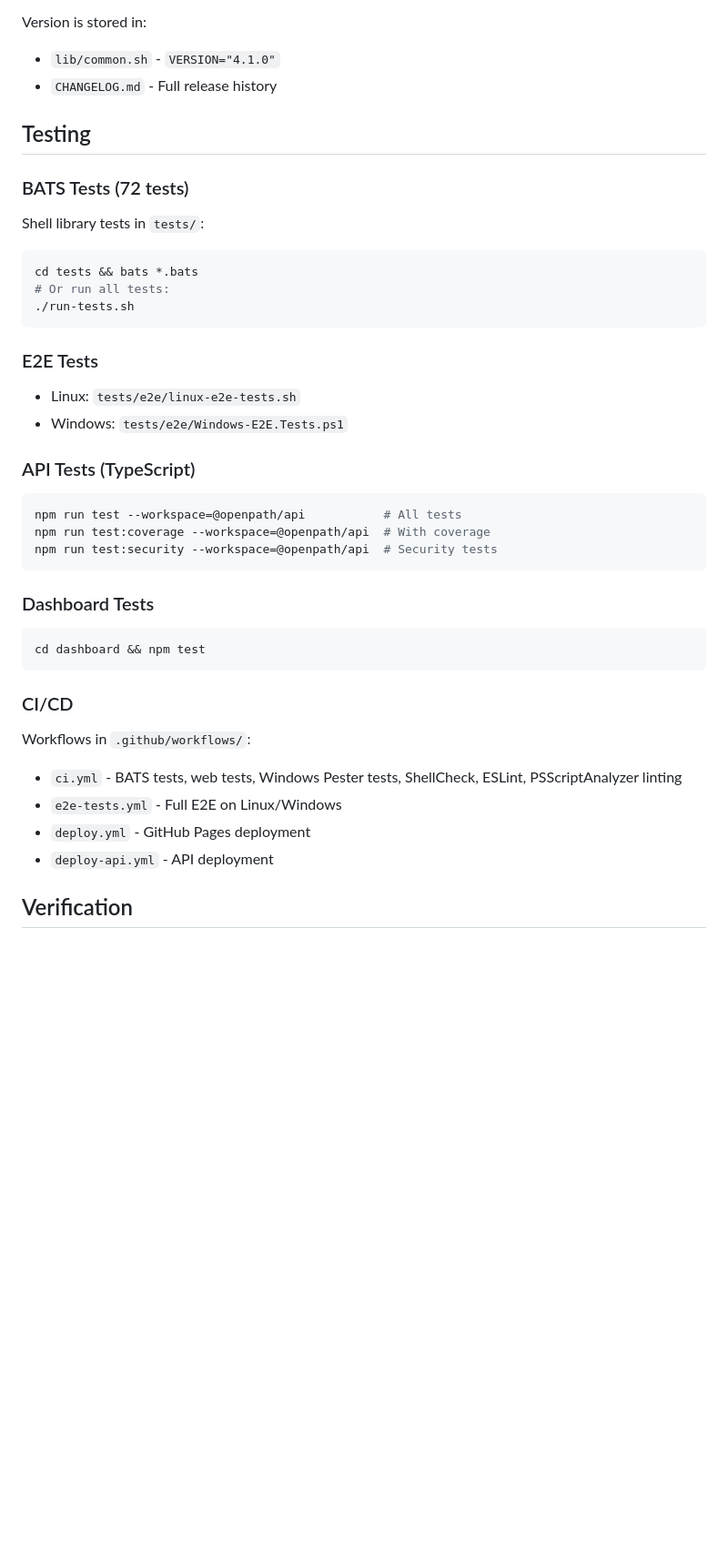
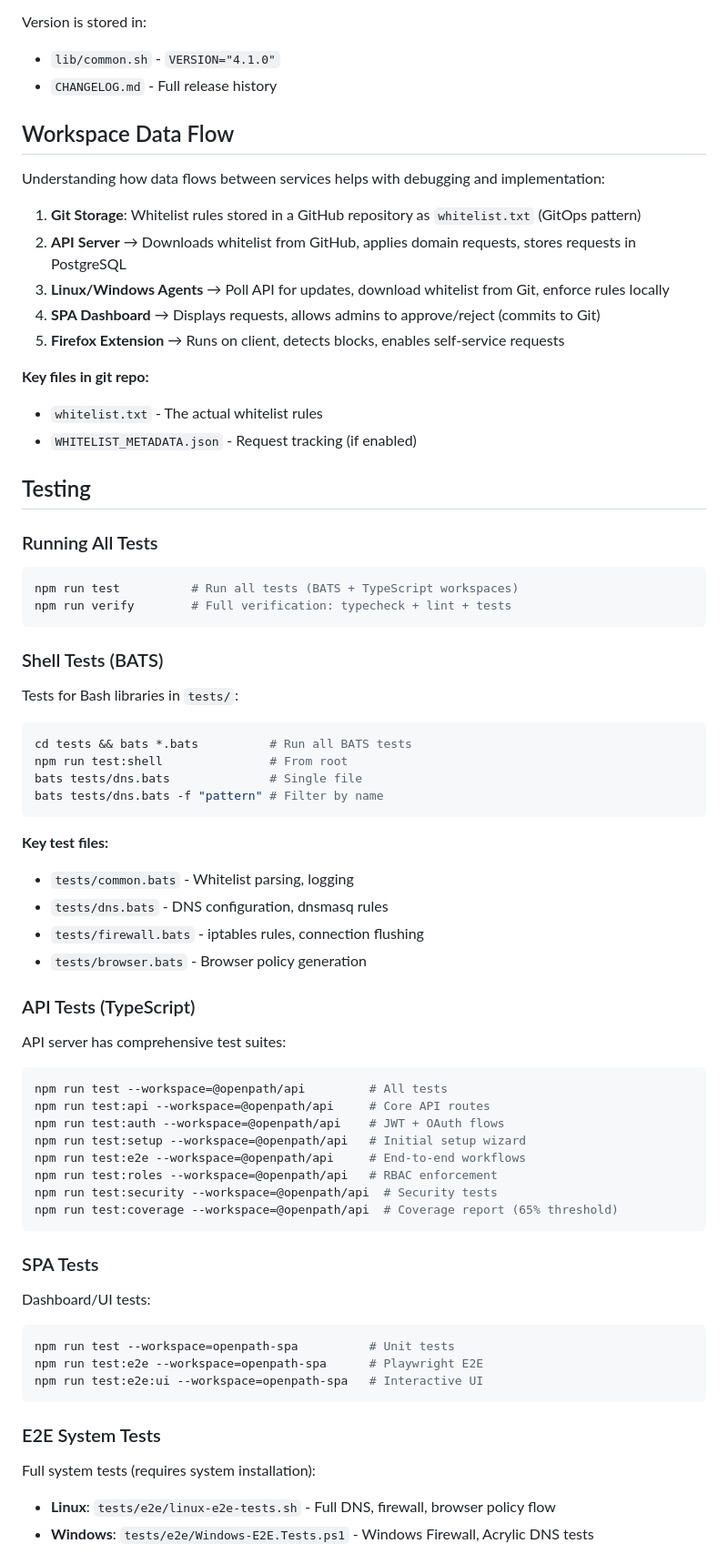
Before and after one commit to balejosg/whitelist, a Markdown page: CLAUDE.md, the part around one of its changes. Shown at 91% size. Rendered like a GitHub page; blank space fills up the shorter version.

````diff
--- a/CLAUDE.md
+++ b/CLAUDE.md
@@ -344,38 +406,71 @@ Version is stored in:
 - `lib/common.sh` - `VERSION="4.1.0"`
 - `CHANGELOG.md` - Full release history
 
+## Workspace Data Flow
+
+Understanding how data flows between services helps with debugging and implementation:
+
+1. **Git Storage**: Whitelist rules stored in a GitHub repository as `whitelist.txt` (GitOps pattern)
+2. **API Server** → Downloads whitelist from GitHub, applies domain requests, stores requests in PostgreSQL
+3. **Linux/Windows Agents** → Poll API for updates, download whitelist from Git, enforce rules locally
+4. **SPA Dashboard** → Displays requests, allows admins to approve/reject (commits to Git)
+5. **Firefox Extension** → Runs on client, detects blocks, enables self-service requests
+
+**Key files in git repo:**
+- `whitelist.txt` - The actual whitelist rules
+- `WHITELIST_METADATA.json` - Request tracking (if enabled)
+
 ## Testing
 
-### BATS Tests (72 tests)
-Shell library tests in `tests/`:
+### Running All Tests
+
 ```bash
-cd tests && bats *.bats
-# Or run all tests:
-./run-tests.sh
+npm run test          # Run all tests (BATS + TypeScript workspaces)
+npm run verify        # Full verification: typecheck + lint + tests
 ```
 
-### E2E Tests
-- Linux: `tests/e2e/linux-e2e-tests.sh`
-- Windows: `tests/e2e/Windows-E2E.Tests.ps1`
+### Shell Tests (BATS)
+
+Tests for Bash libraries in `tests/`:
+```bash
+cd tests && bats *.bats          # Run all BATS tests
+npm run test:shell               # From root
+bats tests/dns.bats              # Single file
+bats tests/dns.bats -f "pattern" # Filter by name
+```
+
+**Key test files:**
+- `tests/common.bats` - Whitelist parsing, logging
+- `tests/dns.bats` - DNS configuration, dnsmasq rules
+- `tests/firewall.bats` - iptables rules, connection flushing
+- `tests/browser.bats` - Browser policy generation
 
 ### API Tests (TypeScript)
+
+API server has comprehensive test suites:
 ```bash
-npm run test --workspace=@openpath/api           # All tests
-npm run test:coverage --workspace=@openpath/api  # With coverage
+npm run test --workspace=@openpath/api         # All tests
+npm run test:api --workspace=@openpath/api     # Core API routes
+npm run test:auth --workspace=@openpath/api    # JWT + OAuth flows
+npm run test:setup --workspace=@openpath/api   # Initial setup wizard
+npm run test:e2e --workspace=@openpath/api     # End-to-end workflows
+npm run test:roles --workspace=@openpath/api   # RBAC enforcement
 npm run test:security --workspace=@openpath/api  # Security tests
+npm run test:coverage --workspace=@openpath/api  # Coverage report (65% threshold)
 ```
 
-### Dashboard Tests
+### SPA Tests
+
+Dashboard/UI tests:
 ```bash
-cd dashboard && npm test
+npm run test --workspace=openpath-spa          # Unit tests
+npm run test:e2e --workspace=openpath-spa      # Playwright E2E
+npm run test:e2e:ui --workspace=openpath-spa   # Interactive UI
 ```
 
-### CI/CD
-Workflows in `.github/workflows/`:
-- `ci.yml` - BATS tests, web tests, Windows Pester tests, ShellCheck, ESLint, PSScriptAnalyzer linting
-- `e2e-tests.yml` - Full E2E on Linux/Windows
-- `deploy.yml` - GitHub Pages deployment
-- `deploy-api.yml` - API deployment
+### E2E System Tests
 
-## Verification
+Full system tests (requires system installation):
+- **Linux**: `tests/e2e/linux-e2e-tests.sh` - Full DNS, firewall, browser policy flow
+- **Windows**: `tests/e2e/Windows-E2E.Tests.ps1` - Windows Firewall, Acrylic DNS tests
 
````
Also changed, not shown: other parts of CLAUDE.md (+107 -14 lines).
